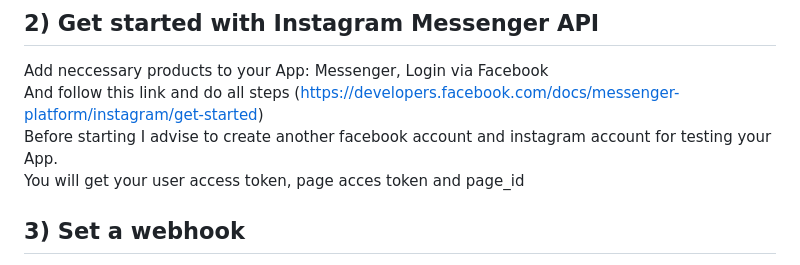
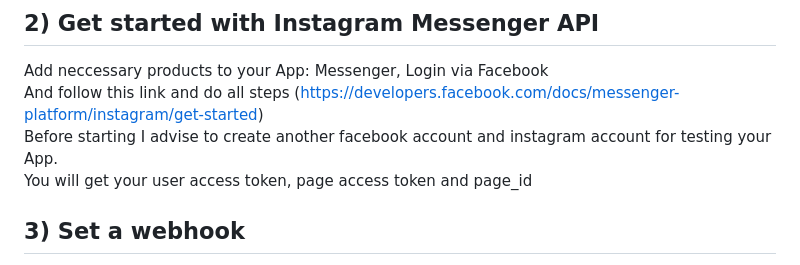
Before and after one commit to YaKartoshka/integration_api-s, a Markdown page: instagram_messenger_api/IGReadme.md, the part around the change. GitHub-like rendering.

```diff
--- a/instagram_messenger_api/IGReadme.md
+++ b/instagram_messenger_api/IGReadme.md
@@ -26,7 +26,7 @@ Also make sure that you enabled Access to messages. For checking that navigate t
 Add neccessary products to your App:  Messenger, Login via Facebook
 And follow this link and do all steps (https://developers.facebook.com/docs/messenger-platform/instagram/get-started)
 Before starting I advise to create another facebook account and instagram account for testing your App.
-You will get your user access token, page acces token and page_id
+You will get your user access token, page access token and page_id
 
 ## 3) Set a webhook
 To create a webhook you shound navigate to Application panel and add **Webhooks**.
```
